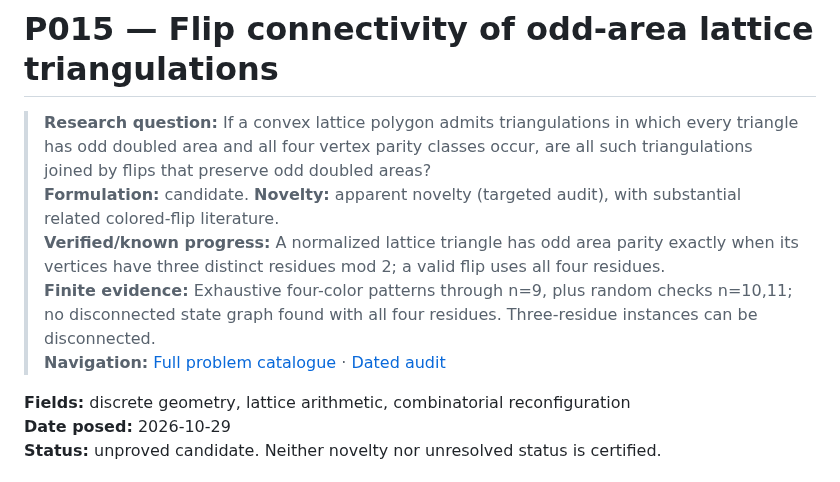
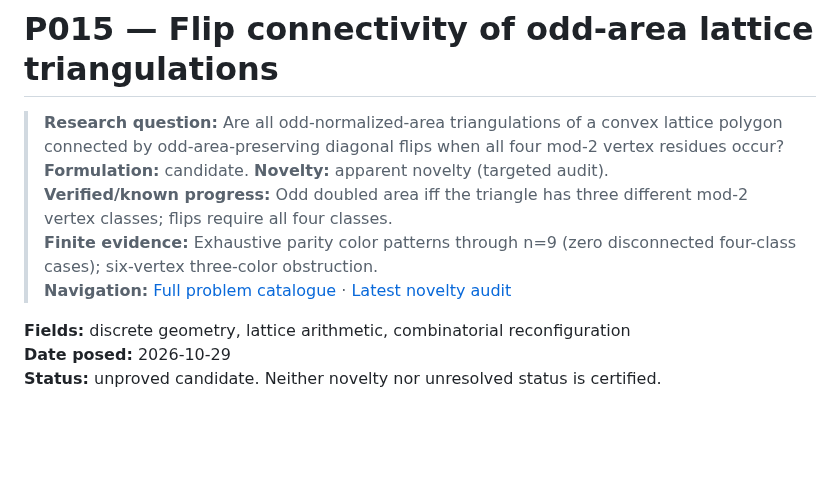
Before and after one commit to gsidoine/beyond-erdos, a Markdown page: problems/geometry/P015-odd-area-lattice-triangulations.md, the part around the change. Rendered like a GitHub page; blank space fills up the shorter version.

Commit message:
Synchronize P015 generated dossier status with canonical catalogue

```diff
--- a/problems/geometry/P015-odd-area-lattice-triangulations.md
+++ b/problems/geometry/P015-odd-area-lattice-triangulations.md
@@ -1,11 +1,11 @@
 # P015 — Flip connectivity of odd-area lattice triangulations
 
 <!-- DOSSIER-SUMMARY -->
-> **Research question:** If a convex lattice polygon admits triangulations in which every triangle has odd doubled area and all four vertex parity classes occur, are all such triangulations joined by flips that preserve odd doubled areas?
-> **Formulation:** candidate. **Novelty:** apparent novelty (targeted audit), with substantial related colored-flip literature.
-> **Verified/known progress:** A normalized lattice triangle has odd area parity exactly when its vertices have three distinct residues mod 2; a valid flip uses all four residues.
-> **Finite evidence:** Exhaustive four-color patterns through n=9, plus random checks n=10,11; no disconnected state graph found with all four residues. Three-residue instances can be disconnected.
-> **Navigation:** [Full problem catalogue](../../README.md#problem-catalogue) · [Dated audit](../../literature-audits/2026-10-29-P015-geometry-and-P010-priority.md)
+> **Research question:** Are all odd-normalized-area triangulations of a convex lattice polygon connected by odd-area-preserving diagonal flips when all four mod-2 vertex residues occur?
+> **Formulation:** candidate. **Novelty:** apparent novelty (targeted audit).
+> **Verified/known progress:** Odd doubled area iff the triangle has three different mod-2 vertex classes; flips require all four classes.
+> **Finite evidence:** Exhaustive parity color patterns through n=9 (zero disconnected four-class cases); six-vertex three-color obstruction.
+> **Navigation:** [Full problem catalogue](../../README.md#problem-catalogue) · [Latest novelty audit](../../literature-audits/2026-10-29-novelty-and-new-directions.md)
 <!-- /DOSSIER-SUMMARY -->
 
 **Fields:** discrete geometry, lattice arithmetic, combinatorial reconfiguration
```
